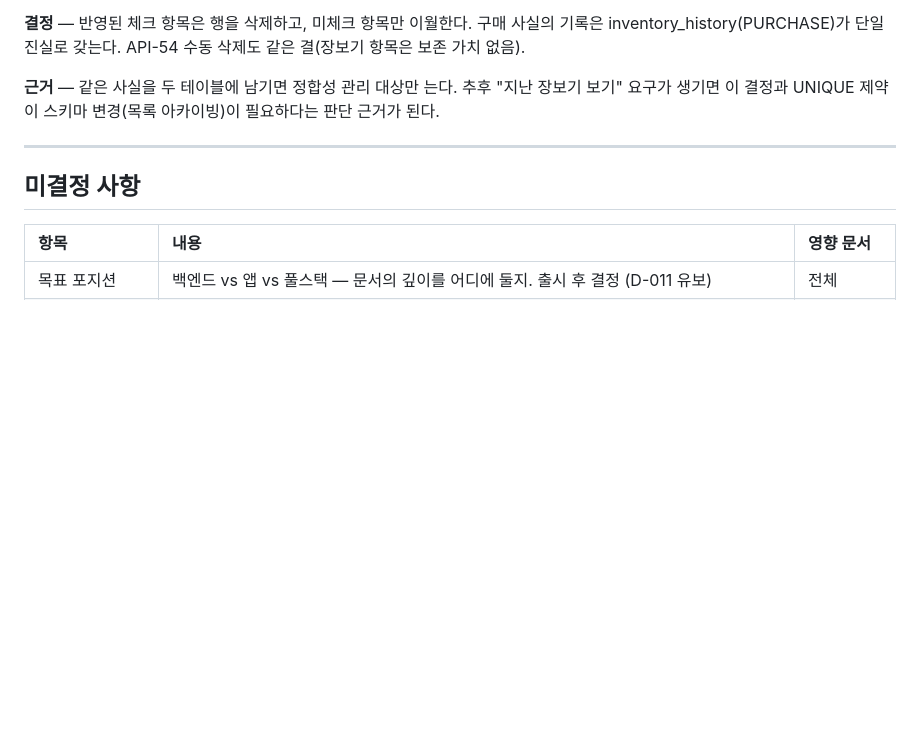
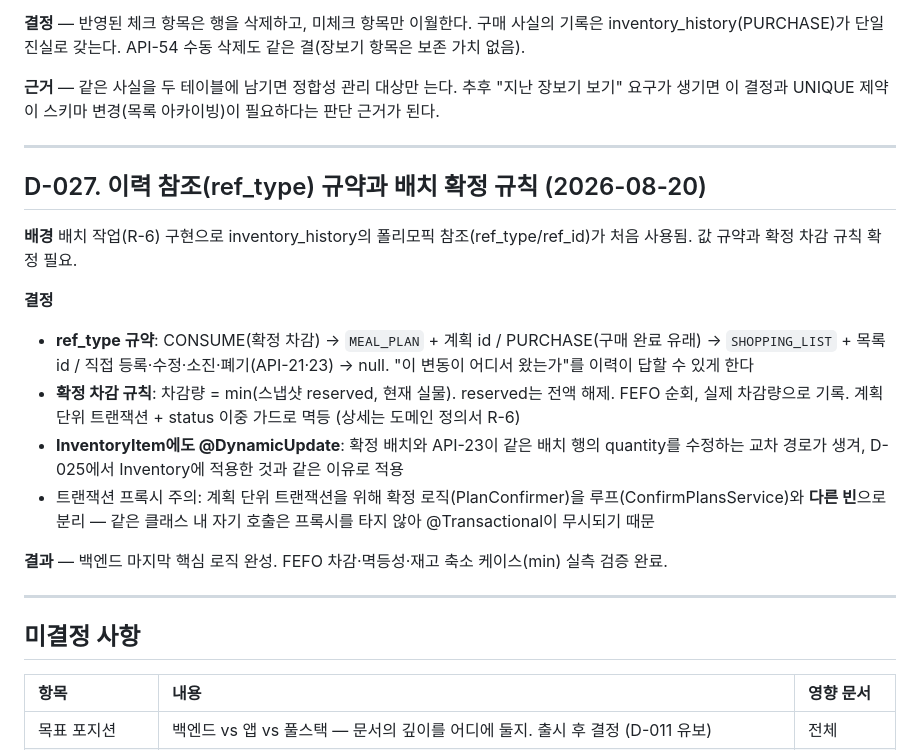
Before and after one commit to jinn12/smart-kitchen, a Markdown page: docs/decisions/decision-log.md, the part around the change. GitHub-like rendering; blank space fills up the shorter version.

```diff
--- a/docs/decisions/decision-log.md
+++ b/docs/decisions/decision-log.md
@@ -527,6 +527,21 @@ Smart Kitchen Platform의 주요 설계 결정 기록. 각 항목은 `배경 /
 
 ---
 
+## D-027. 이력 참조(ref_type) 규약과 배치 확정 규칙 (2026-08-20)
+
+**배경** 배치 작업(R-6) 구현으로 inventory_history의 폴리모픽 참조(ref_type/ref_id)가 처음 사용됨. 값 규약과 확정 차감 규칙 확정 필요.
+
+**결정**
+
+- **ref_type 규약**: CONSUME(확정 차감) → `MEAL_PLAN` + 계획 id / PURCHASE(구매 완료 유래) → `SHOPPING_LIST` + 목록 id / 직접 등록·수정·소진·폐기(API-21·23) → null. "이 변동이 어디서 왔는가"를 이력이 답할 수 있게 한다
+- **확정 차감 규칙**: 차감량 = min(스냅샷 reserved, 현재 실물). reserved는 전액 해제. FEFO 순회, 실제 차감량으로 기록. 계획 단위 트랜잭션 + status 이중 가드로 멱등 (상세는 도메인 정의서 R-6)
+- **InventoryItem에도 @DynamicUpdate**: 확정 배치와 API-23이 같은 배치 행의 quantity를 수정하는 교차 경로가 생겨, D-025에서 Inventory에 적용한 것과 같은 이유로 적용
+- 트랜잭션 프록시 주의: 계획 단위 트랜잭션을 위해 확정 로직(PlanConfirmer)을 루프(ConfirmPlansService)와 **다른 빈**으로 분리 — 같은 클래스 내 자기 호출은 프록시를 타지 않아 @Transactional이 무시되기 때문
+
+**결과** — 백엔드 마지막 핵심 로직 완성. FEFO 차감·멱등성·재고 축소 케이스(min) 실측 검증 완료.
+
+---
+
 ## 미결정 사항
 
 | 항목 | 내용 | 영향 문서 |
```
Also changed, not shown: docs/04-도메인-모델-정의서.md (+9 -0 lines), docs/dev/04-API-명세.md (+10 -0 lines).
